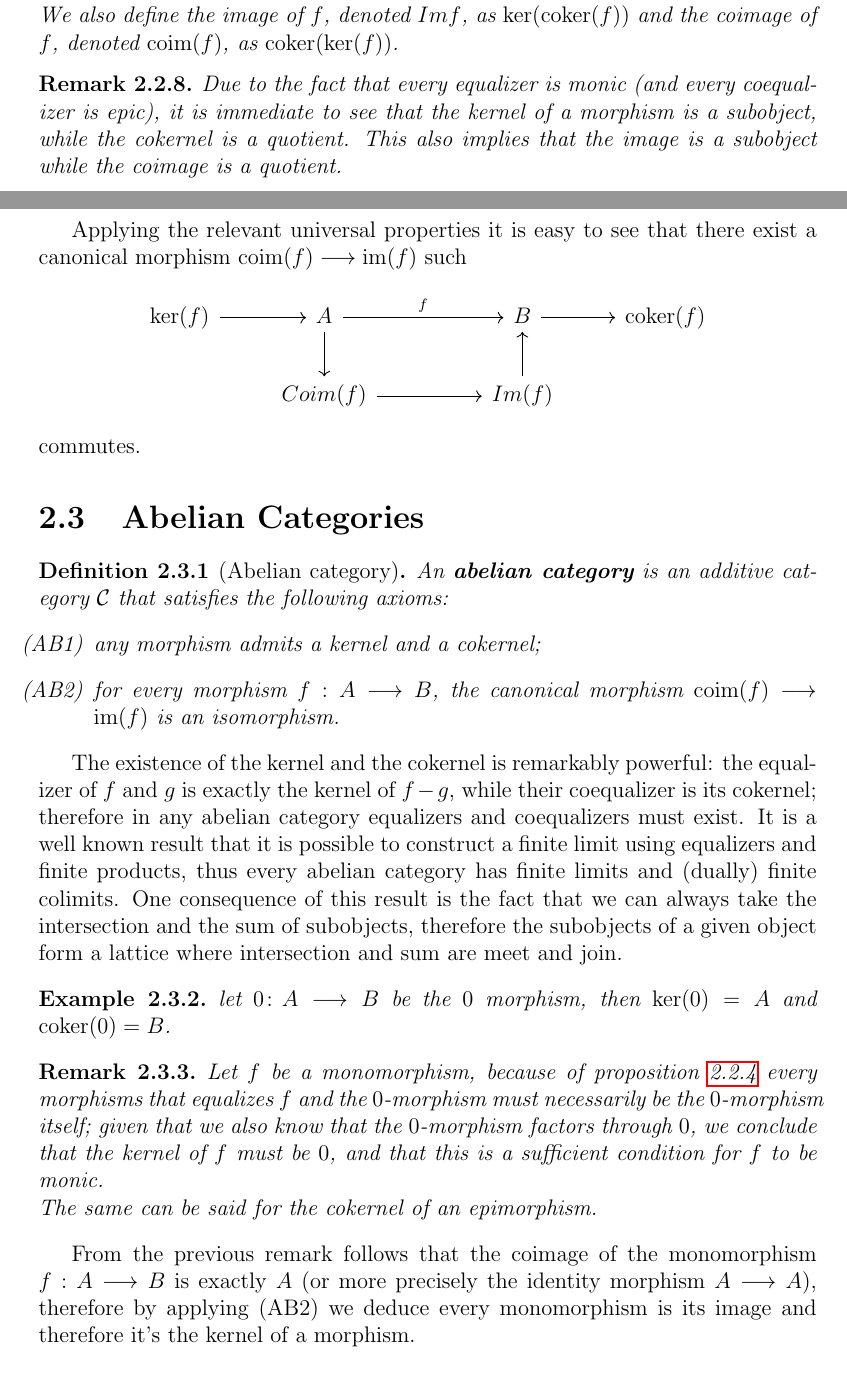
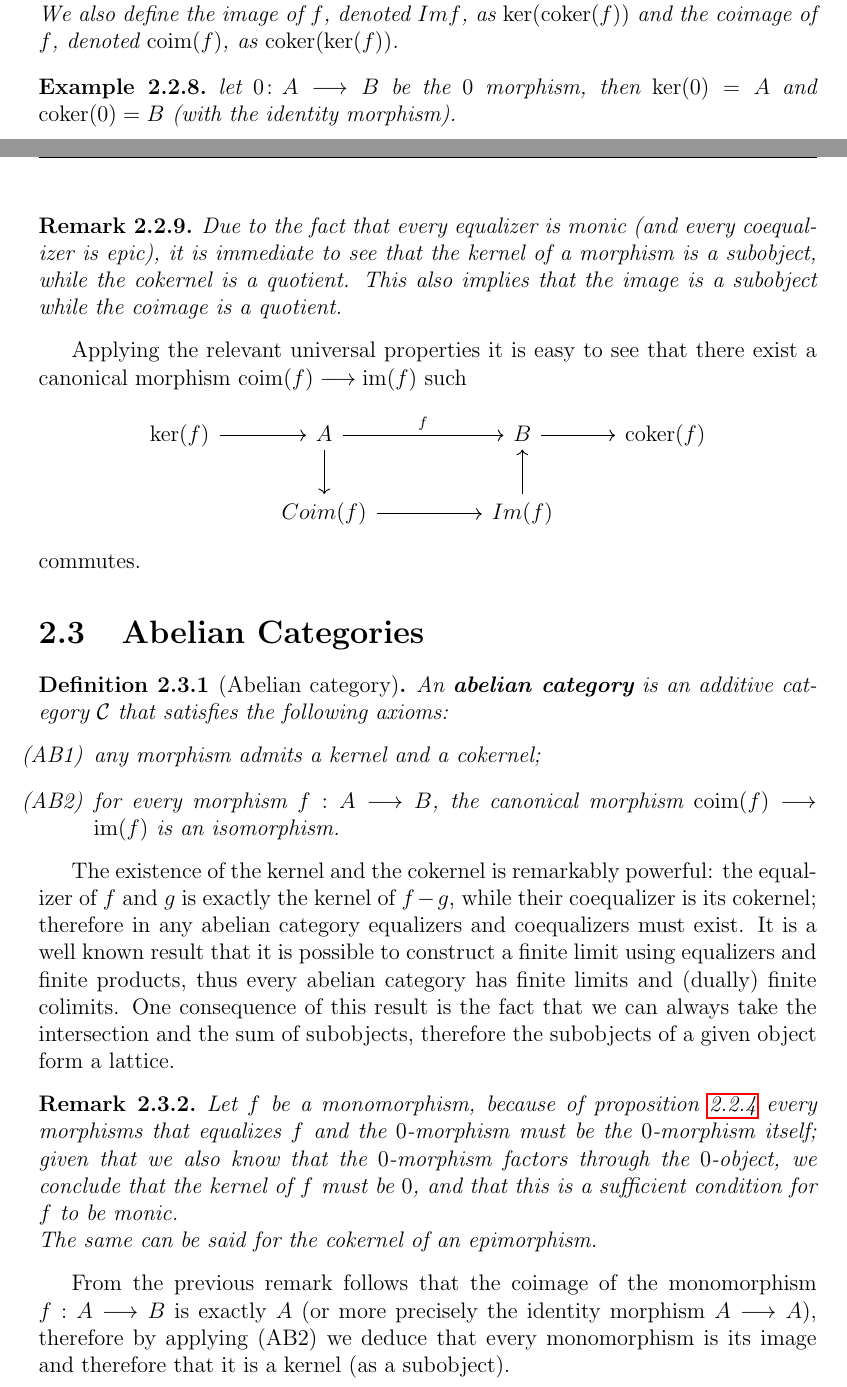
Before and after one commit to mattelitta/Tesi-magistrale, a LaTeX thesis (main.tex, which reads Capitoli/cap2.tex): two parts of pages 8 and 9 of 25, joined at a grey line, cut so that both start at the same text. Compiled offline with pdfLaTeX.

Commit message:
Sistematina

```diff
--- a/Capitoli/cap2.tex
+++ b/Capitoli/cap2.tex
@@ -258,6 +258,10 @@ With an analogous construction we get direct sum of morphisms $f \oplus g$, with
 	We will often refer to both the object and the arrow of the coequalizer as the kernel. We also define the image of $f$, denoted $Im f$, as $\ker(\coker(f))$ and the coimage of $f$, denoted $\coim(f)$, as $\coker(\ker(f))$.
 
 \end{definition}
+
+\begin{example}
+	let $0\colon A \longrightarrow B$ be the $0$ morphism, then $\ker(0) = A$ and $\coker(0) = B$ (with the identity morphism).
+\end{example}
 
 
 \begin{remark}
@@ -291,19 +295,16 @@ commutes.
 	\end{itemize}
 \end{definition}
 
-The existence of the kernel and the cokernel is remarkably powerful: the equalizer of $f$ and $g$ is exactly the kernel of $f-g$, while their coequalizer is its cokernel; therefore in any abelian category equalizers and coequalizers must exist. It is a well known result that it is possible to construct a finite limit using equalizers and finite products, thus every abelian category has finite limits and (dually) finite colimits. One consequence of this result is the fact that we can always take the intersection and the sum of subobjects, therefore the subobjects of a given object form a lattice where intersection and sum are meet and join.
+The existence of the kernel and the cokernel is remarkably powerful: the equalizer of $f$ and $g$ is exactly the kernel of $f-g$, while their coequalizer is its cokernel; therefore in any abelian category equalizers and coequalizers must exist. It is a well known result that it is possible to construct a finite limit using equalizers and finite products, thus every abelian category has finite limits and (dually) finite colimits. One consequence of this result is the fact that we can always take the intersection and the sum of subobjects, therefore the subobjects of a given object form a lattice.
 
-\begin{example}
-	let $0\colon A \longrightarrow B$ be the $0$ morphism, then $\ker(0) = A$ and $\coker(0) = B$.
-\end{example}
 
 \begin{remark}
-	Let $f$ be a monomorphism, because of proposition \ref{prop:mono-equiv} every morphisms that equalizes $f$ and the $0$-morphism must necessarily be the $0$-morphism itself; given that we also know that the $0$-morphism factors through $0$, we conclude that the kernel of $f$ must be $0$, and that this is a sufficient condition for $f$ to be monic.\\
+	Let $f$ be a monomorphism, because of proposition \ref{prop:mono-equiv} every morphisms that equalizes $f$ and the $0$-morphism must be the $0$-morphism itself; given that we also know that the $0$-morphism factors through the $0$-object, we conclude that the kernel of $f$ must be $0$, and that this is a sufficient condition for $f$ to be monic.\\
 	The same can be said for the cokernel of an epimorphism.
 \end{remark}
 
 
-From the previous remark follows that the coimage of the monomorphism $f: A \longrightarrow B $ is exactly $A$ (or more precisely the identity morphism $A \longrightarrow A$), therefore by applying (AB2) we deduce every monomorphism is its image and therefore it's the kernel of a morphism.
+From the previous remark follows that the coimage of the monomorphism $f: A \longrightarrow B $ is exactly $A$ (or more precisely the identity morphism $A \longrightarrow A$), therefore by applying (AB2) we deduce that every monomorphism is its image and therefore that it is a kernel (as a subobject).
 
 \[\begin{tikzcd}
 	0 & A & B & {\coker(f)} \\
```
Also changed, not shown: Capitoli/cap2.tex (4 more changed lines).
